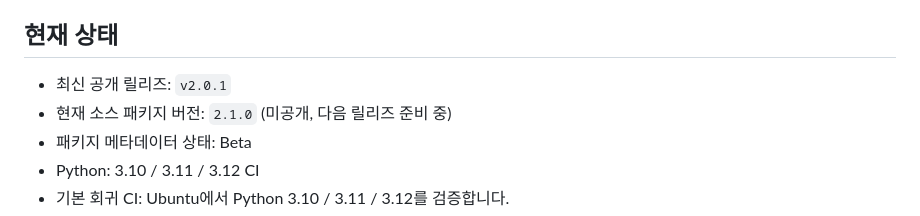
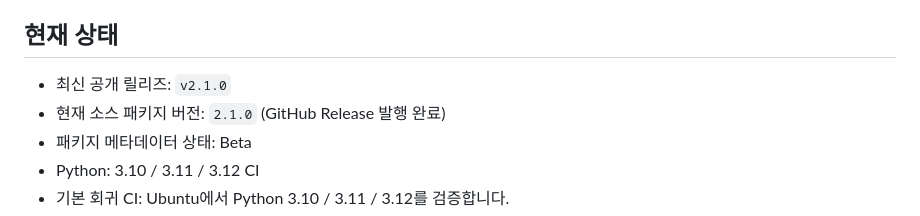
Before and after one commit to bbk0416/BreachScope, a Markdown page: README.md, the part around the change. GitHub-like rendering.

Commit message:
docs: mark v2.1.0 released [skip ci]

```diff
--- a/README.md
+++ b/README.md
@@ -12,8 +12,8 @@
 
 ## 현재 상태
 
-- 최신 공개 릴리즈: `v2.0.1`
-- 현재 소스 패키지 버전: `2.1.0` (미공개, 다음 릴리즈 준비 중)
+- 최신 공개 릴리즈: `v2.1.0`
+- 현재 소스 패키지 버전: `2.1.0` (GitHub Release 발행 완료)
 - 패키지 메타데이터 상태: Beta
 - Python: 3.10 / 3.11 / 3.12 CI
 - 기본 회귀 CI: Ubuntu에서 Python 3.10 / 3.11 / 3.12를 검증합니다.
```
Also changed, not shown: docs/CHANGELOG.md (+3 -1 lines).
